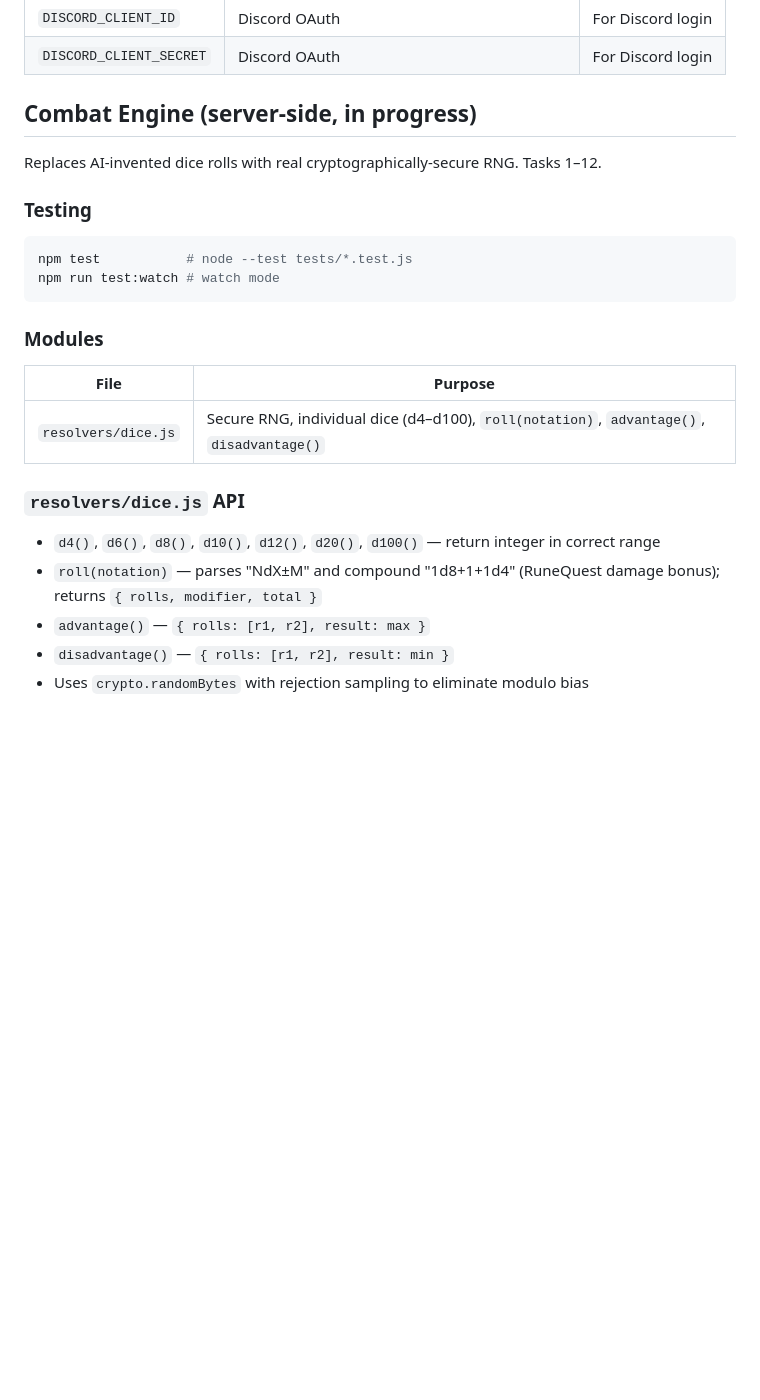
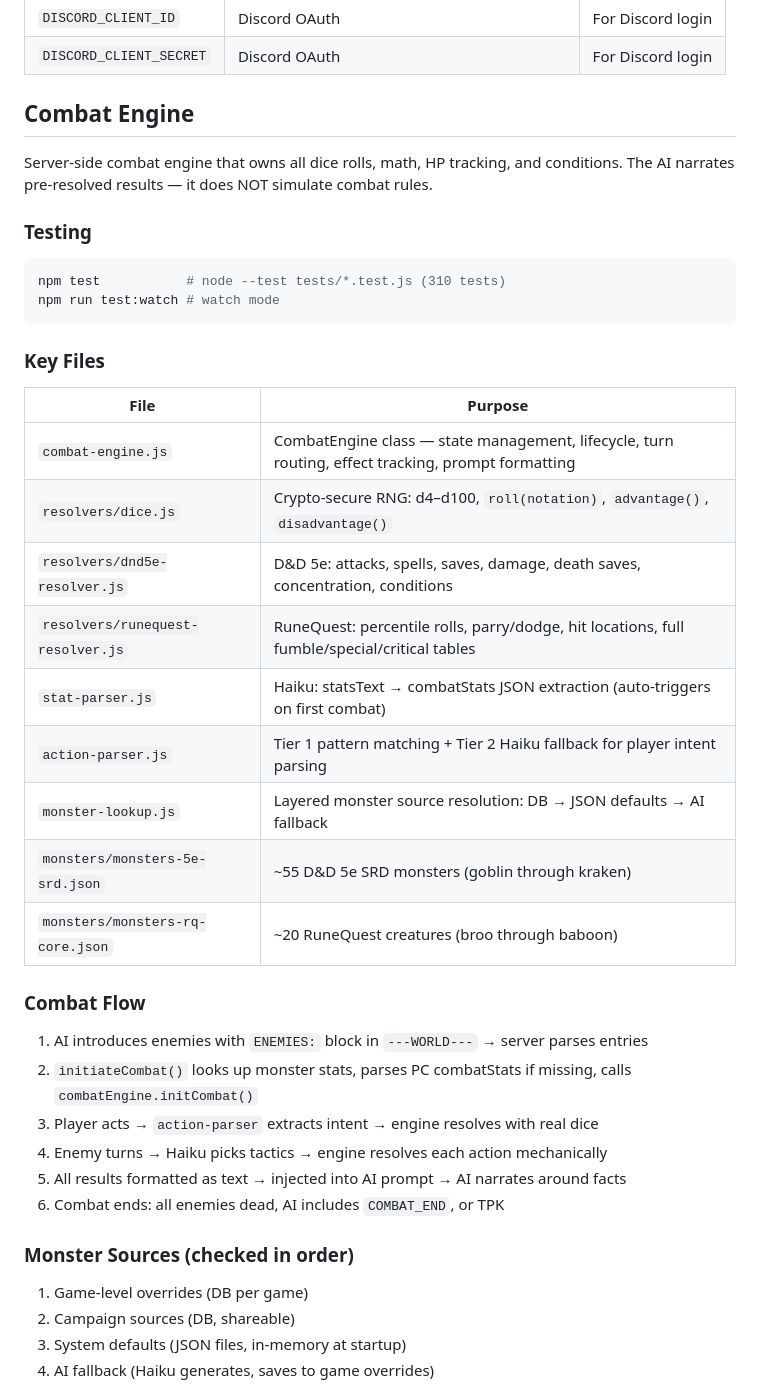
Before and after one commit to aroncomcap/dnd-server, a Markdown page: CLAUDE.md, the part around one of its changes. Drawn GitHub-style; blank space fills up the shorter version.

Commit message:
chore: auto-save CLAUDE.md

````diff
--- a/CLAUDE.md
+++ b/CLAUDE.md
@@ -257,24 +257,40 @@ Check costs: `GET /api/costs`
 | `DISCORD_CLIENT_ID` | Discord OAuth | For Discord login |
 | `DISCORD_CLIENT_SECRET` | Discord OAuth | For Discord login |
 
-## Combat Engine (server-side, in progress)
+## Combat Engine
 
-Replaces AI-invented dice rolls with real cryptographically-secure RNG. Tasks 1–12.
+Server-side combat engine that owns all dice rolls, math, HP tracking, and conditions. The AI narrates pre-resolved results — it does NOT simulate combat rules.
 
 ### Testing
 ```bash
-npm test           # node --test tests/*.test.js
+npm test           # node --test tests/*.test.js (310 tests)
 npm run test:watch # watch mode
 ```
 
-### Modules
+### Key Files
 | File | Purpose |
 |------|---------|
-| `resolvers/dice.js` | Secure RNG, individual dice (d4–d100), `roll(notation)`, `advantage()`, `disadvantage()` |
+| `combat-engine.js` | CombatEngine class — state management, lifecycle, turn routing, effect tracking, prompt formatting |
+| `resolvers/dice.js` | Crypto-secure RNG: d4–d100, `roll(notation)`, `advantage()`, `disadvantage()` |
+| `resolvers/dnd5e-resolver.js` | D&D 5e: attacks, spells, saves, damage, death saves, concentration, conditions |
+| `resolvers/runequest-resolver.js` | RuneQuest: percentile rolls, parry/dodge, hit locations, full fumble/special/critical tables |
+| `stat-parser.js` | Haiku: statsText → combatStats JSON extraction (auto-triggers on first combat) |
+| `action-parser.js` | Tier 1 pattern matching + Tier 2 Haiku fallback for player intent parsing |
+| `monster-lookup.js` | Layered monster source resolution: DB → JSON defaults → AI fallback |
+| `monsters/monsters-5e-srd.json` | ~55 D&D 5e SRD monsters (goblin through kraken) |
+| `monsters/monsters-rq-core.json` | ~20 RuneQuest creatures (broo through baboon) |
 
-### `resolvers/dice.js` API
-- `d4()`, `d6()`, `d8()`, `d10()`, `d12()`, `d20()`, `d100()` — return integer in correct range
-- `roll(notation)` — parses "NdX±M" and compound "1d8+1+1d4" (RuneQuest damage bonus); returns `{ rolls, modifier, total }`
-- `advantage()` — `{ rolls: [r1, r2], result: max }`
-- `disadvantage()` — `{ rolls: [r1, r2], result: min }`
-- Uses `crypto.randomBytes` with rejection sampling to eliminate modulo bias
+### Combat Flow
+1. AI introduces enemies with `ENEMIES:` block in `---WORLD---` → server parses entries
+2. `initiateCombat()` looks up monster stats, parses PC combatStats if missing, calls `combatEngine.initCombat()`
+3. Player acts → `action-parser` extracts intent → engine resolves with real dice
+4. Enemy turns → Haiku picks tactics → engine resolves each action mechanically
+5. All results formatted as text → injected into AI prompt → AI narrates around facts
+6. Combat ends: all enemies dead, AI includes `COMBAT_END`, or TPK
+
+### Monster Sources (checked in order)
+1. Game-level overrides (DB per game)
+2. Campaign sources (DB, shareable)
+3. System defaults (JSON files, in-memory at startup)
+4. AI fallback (Haiku generates, saves to game overrides)
+
````
Also changed, not shown: other parts of CLAUDE.md (+16 -0 lines).
